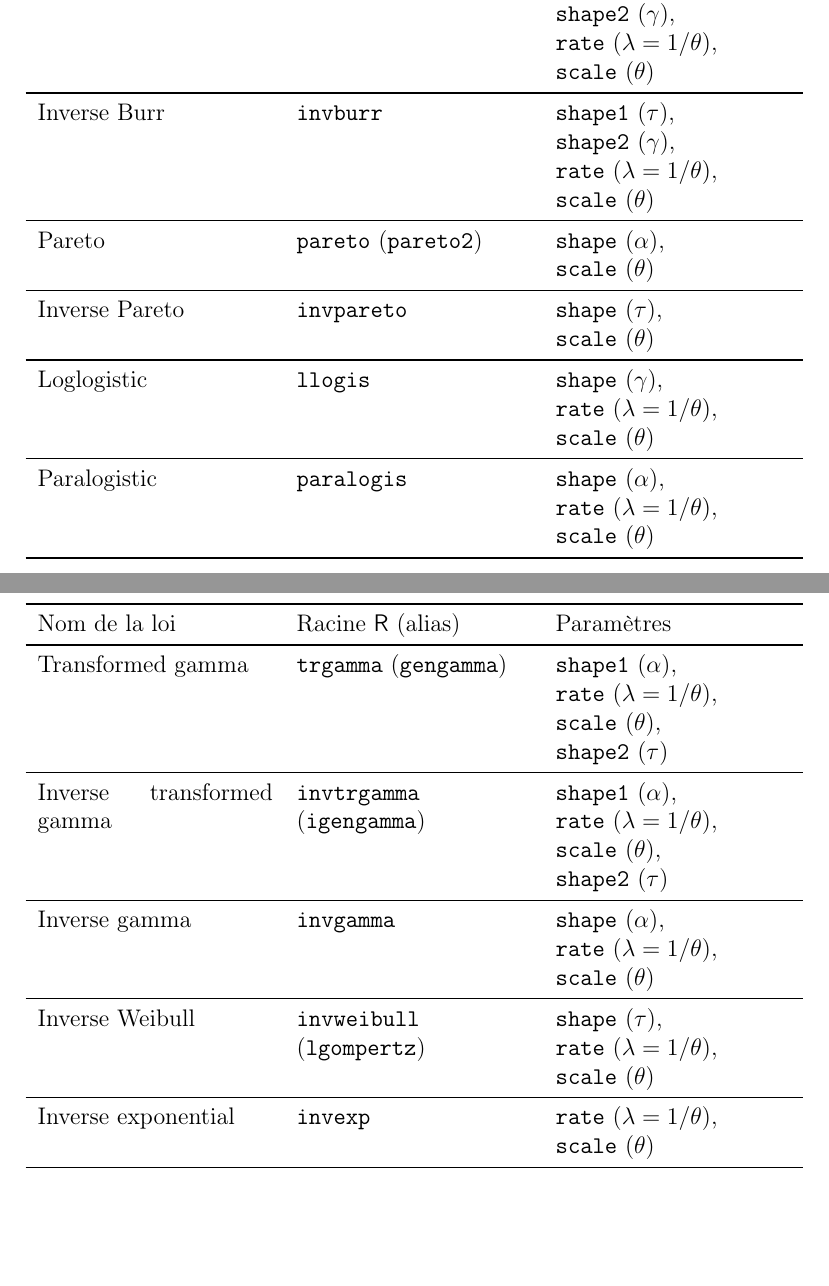
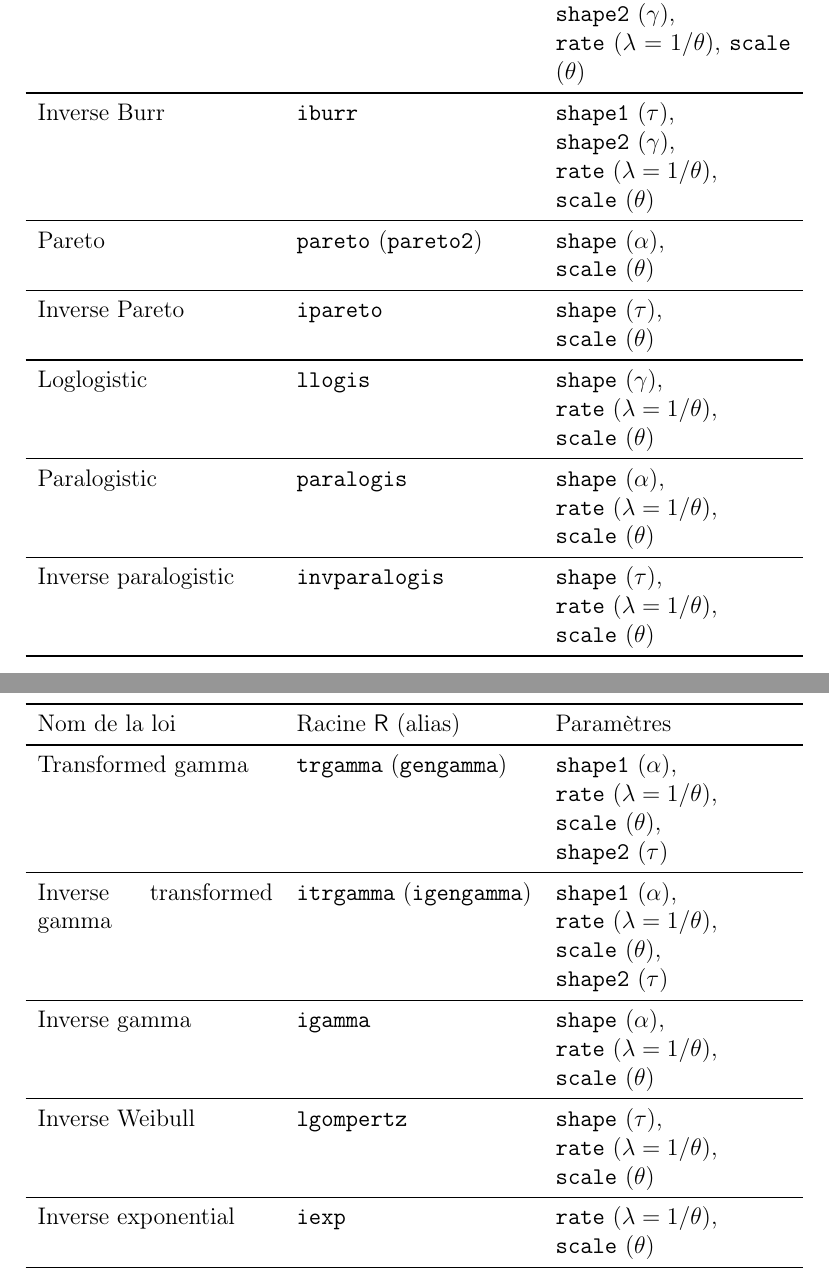
Before and after one commit to vigou3/actuar, a LaTeX document (noms_et_parametres.tex): two parts of pages 2 and 3 of 4, joined at a grey line, cut so that both start at the same text, the shorter picture padded with empty space. Compiled offline with pdfLaTeX; the source files are stored in an older character set and shown here as Unicode; a LaTeX package or settings file that is missing is left out.

Commit message:
Ajout de l'inverse paralogistique.

```diff
--- a/noms_et_parametres.tex
+++ b/noms_et_parametres.tex
@@ -35,10 +35,10 @@
     Burr & \texttt{burr} &
       \texttt{shape1} ($\alpha$), \newline
       \texttt{shape2} ($\gamma$), \newline
-      \texttt{rate}   ($\lambda = 1/\theta)$, \newline
+      \texttt{rate}   ($\lambda = 1/\theta)$,
       \texttt{scale}  ($\theta$) \\
       \midrule
-    Inverse Burr & \texttt{invburr} &
+    Inverse Burr & \texttt{iburr} &
       \texttt{shape1} ($\tau$), \newline
       \texttt{shape2} ($\gamma$), \newline
       \texttt{rate}   ($\lambda = 1/\theta)$, \newline
@@ -48,7 +48,7 @@
       \texttt{shape}  ($\alpha$), \newline
       \texttt{scale}  ($\theta$) \\
       \midrule
-    Inverse Pareto & \texttt{invpareto} &
+    Inverse Pareto & \texttt{ipareto} &
       \texttt{shape}  ($\tau$), \newline
       \texttt{scale}  ($\theta$) \\
       \midrule
@@ -59,6 +59,11 @@
       \midrule
     Paralogistic & \texttt{paralogis} &
       \texttt{shape}  ($\alpha$), \newline
+      \texttt{rate}   ($\lambda = 1/\theta)$, \newline
+      \texttt{scale}  ($\theta$) \\
+      \midrule
+    Inverse paralogistic & \texttt{invparalogis} &
+      \texttt{shape}  ($\tau$), \newline
       \texttt{rate}   ($\lambda = 1/\theta)$, \newline
       \texttt{scale}  ($\theta$) \\
     \bottomrule
@@ -78,23 +83,23 @@
       \texttt{scale}  ($\theta$), \newline
       \texttt{shape2} ($\tau$) \\
       \midrule
-    Inverse transformed gamma & \texttt{invtrgamma} (\texttt{igengamma}) &
+    Inverse transformed gamma & \texttt{itrgamma} (\texttt{igengamma}) &
       \texttt{shape1} ($\alpha$), \newline
       \texttt{rate}   ($\lambda = 1/\theta$), \newline
       \texttt{scale}  ($\theta$), \newline
       \texttt{shape2} ($\tau$) \\
       \midrule
-    Inverse gamma & \texttt{invgamma} &
+    Inverse gamma & \texttt{igamma} &
       \texttt{shape}  ($\alpha$), \newline
       \texttt{rate}   ($\lambda = 1/\theta$), \newline
       \texttt{scale}  ($\theta$) \\
       \midrule
-    Inverse Weibull & \texttt{invweibull} (\texttt{lgompertz}) &
+    Inverse Weibull & \texttt{lgompertz} &
       \texttt{shape}  ($\tau$), \newline
       \texttt{rate}   ($\lambda = 1/\theta$), \newline
       \texttt{scale}  ($\theta$) \\
       \midrule
-    Inverse exponential & \texttt{invexp} &
+    Inverse exponential & \texttt{iexp} &
       \texttt{rate}   ($\lambda = 1/\theta$), \newline
       \texttt{scale}  ($\theta$) \\
     \bottomrule
```
Also changed, not shown: noms_et_parametres.pdf, 1 other file.
